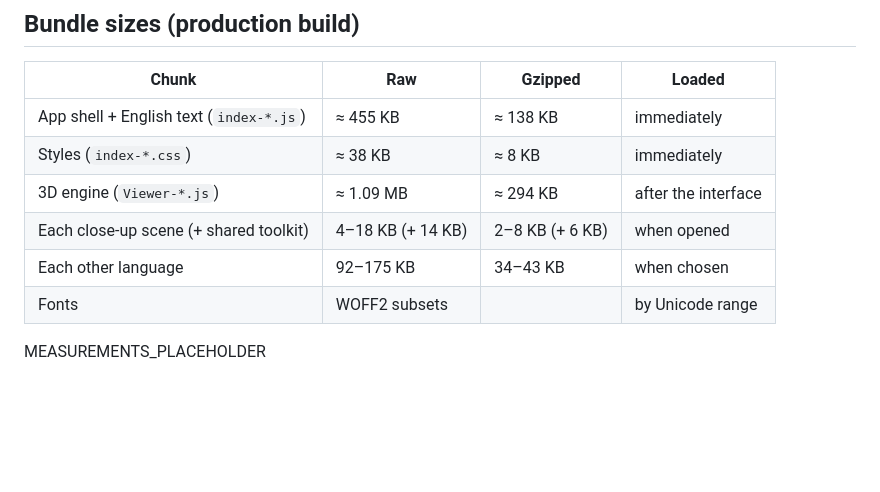
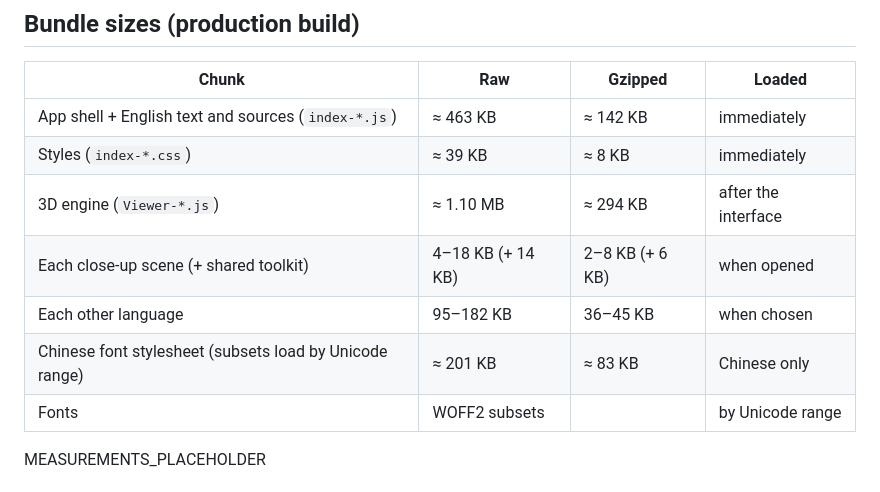
Before and after one commit to cal2020/hello-world-app, a Markdown page: docs/PERFORMANCE.md, the part around the change. Drawn GitHub-style; blank space fills up the shorter version.

```diff
--- a/docs/PERFORMANCE.md
+++ b/docs/PERFORMANCE.md
@@ -22,11 +22,12 @@ manipulation never waits for an animation).
 
 | Chunk | Raw | Gzipped | Loaded |
 | --- | --- | --- | --- |
-| App shell + English text (`index-*.js`) | ≈ 455 KB | ≈ 138 KB | immediately |
-| Styles (`index-*.css`) | ≈ 38 KB | ≈ 8 KB | immediately |
-| 3D engine (`Viewer-*.js`) | ≈ 1.09 MB | ≈ 294 KB | after the interface |
+| App shell + English text and sources (`index-*.js`) | ≈ 463 KB | ≈ 142 KB | immediately |
+| Styles (`index-*.css`) | ≈ 39 KB | ≈ 8 KB | immediately |
+| 3D engine (`Viewer-*.js`) | ≈ 1.10 MB | ≈ 294 KB | after the interface |
 | Each close-up scene (+ shared toolkit) | 4–18 KB (+ 14 KB) | 2–8 KB (+ 6 KB) | when opened |
-| Each other language | 92–175 KB | 34–43 KB | when chosen |
+| Each other language | 95–182 KB | 36–45 KB | when chosen |
+| Chinese font stylesheet (subsets load by Unicode range) | ≈ 201 KB | ≈ 83 KB | Chinese only |
 | Fonts | WOFF2 subsets | | by Unicode range |
 
 MEASUREMENTS_PLACEHOLDER
```
Also changed, not shown: docs/IMPLEMENTATION_NOTES.md (+4 -2 lines).
